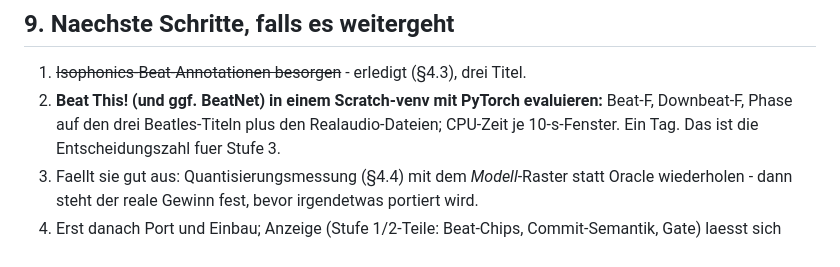
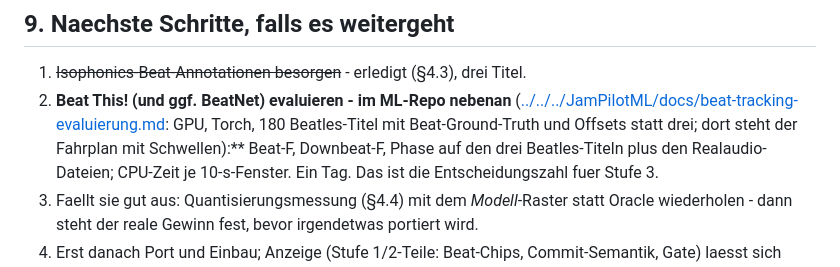
Before and after one commit to jweigend/JamPilot, a Markdown page: docs/exploration/tempo-und-takt.md, the part around the change. Rendered like a GitHub page.

Commit message:
Tempo und Takt: Evaluierung des Beat-Trackers wandert ins ML-Repo
Co-Authored-By: Claude Fable 5.1 <noreply@anthropic.com>

```diff
--- a/docs/exploration/tempo-und-takt.md
+++ b/docs/exploration/tempo-und-takt.md
@@ -445,8 +445,10 @@ Semantik - es kommt eine zweite Ereignisart durch einen bestehenden Kanal.
 ## 9. Naechste Schritte, falls es weitergeht
 
 1. ~~Isophonics-Beat-Annotationen besorgen~~ - erledigt (§4.3), drei Titel.
-2. **Beat This! (und ggf. BeatNet) in einem Scratch-venv mit PyTorch
-   evaluieren:** Beat-F, Downbeat-F, Phase auf den drei Beatles-Titeln plus
+2. **Beat This! (und ggf. BeatNet) evaluieren - im ML-Repo nebenan**
+   ([../../../JamPilotML/docs/beat-tracking-evaluierung.md](../../../JamPilotML/docs/beat-tracking-evaluierung.md):
+   GPU, Torch, 180 Beatles-Titel mit Beat-Ground-Truth und Offsets statt
+   drei; dort steht der Fahrplan mit Schwellen):** Beat-F, Downbeat-F, Phase auf den drei Beatles-Titeln plus
    den Realaudio-Dateien; CPU-Zeit je 10-s-Fenster. Ein Tag. Das ist die
    Entscheidungszahl fuer Stufe 3.
 3. Faellt sie gut aus: Quantisierungsmessung (§4.4) mit dem *Modell*-Raster
```
